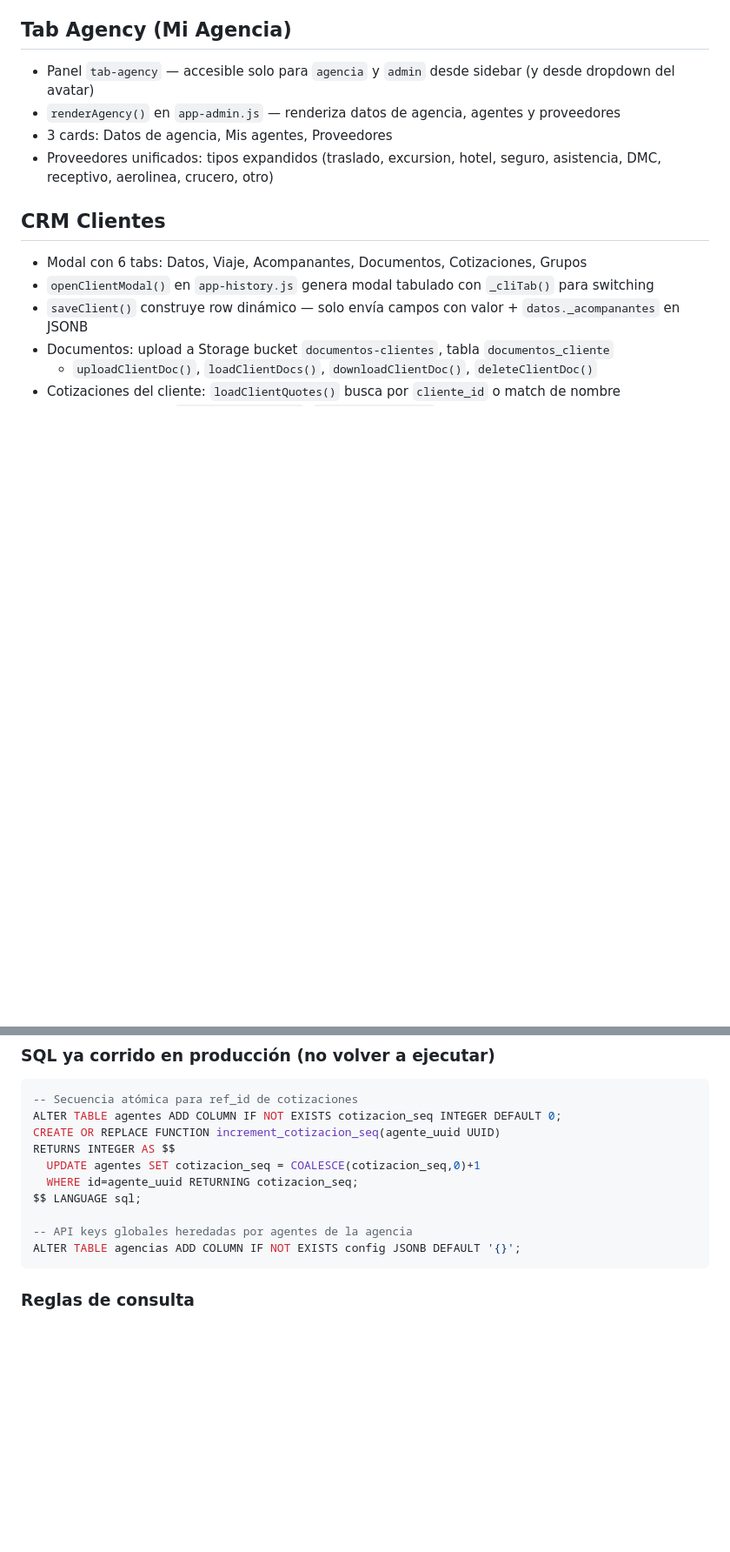
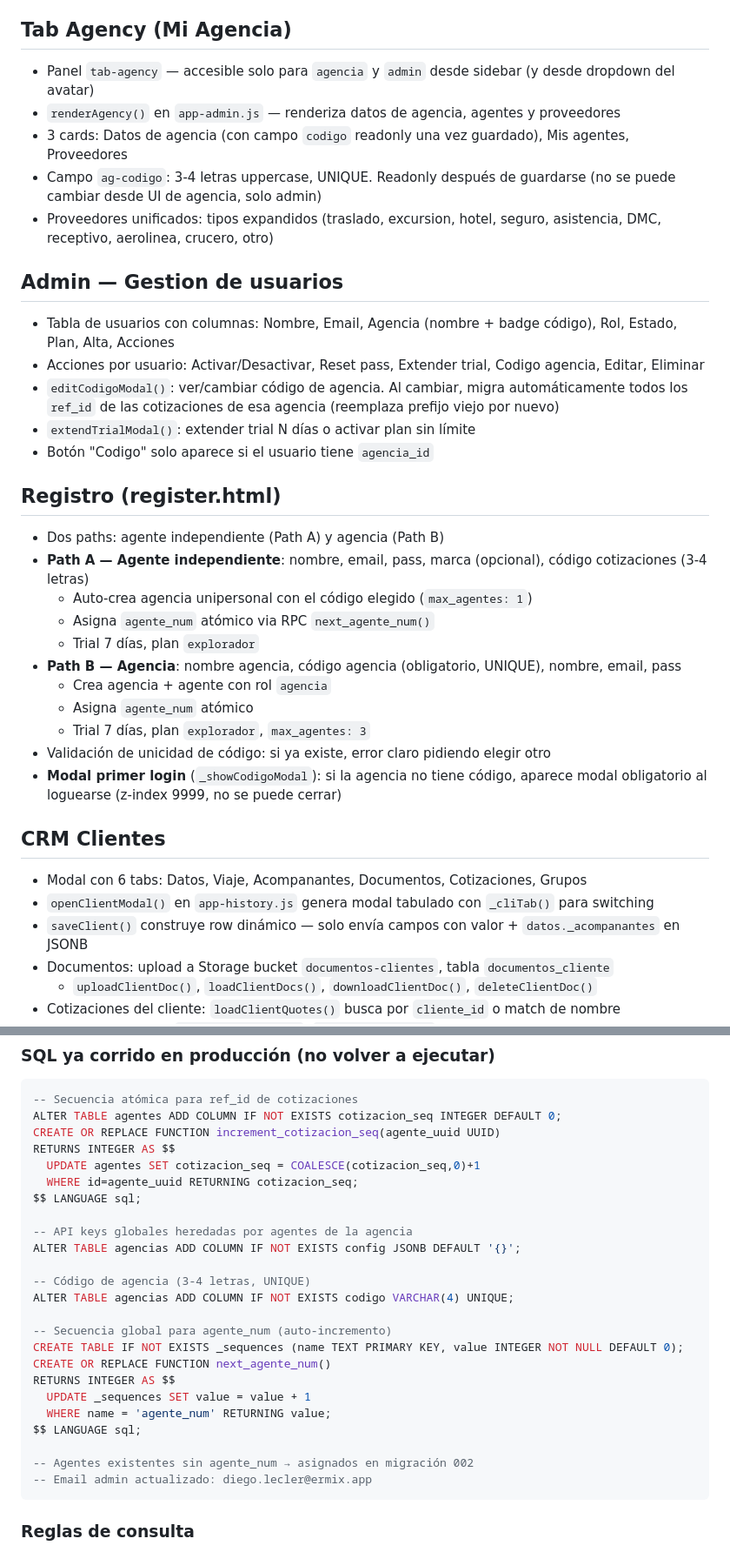
Before and after one commit to mrlecler/cotizador-viajes, a Markdown page: CLAUDE.md, 2 parts joined by grey strips. Shown at 87% size. Rendered like a GitHub page; blank space fills up the shorter version.

````diff
--- a/CLAUDE.md
+++ b/CLAUDE.md
@@ -382,8 +426,31 @@ Variable global `currentRol` en `app-core.js`: `'admin'` | `'agencia'` | `'agent
 
 - Panel `tab-agency` — accesible solo para `agencia` y `admin` desde sidebar (y desde dropdown del avatar)
 - `renderAgency()` en `app-admin.js` — renderiza datos de agencia, agentes y proveedores
-- 3 cards: Datos de agencia, Mis agentes, Proveedores
+- 3 cards: Datos de agencia (con campo `codigo` readonly una vez guardado), Mis agentes, Proveedores
+- Campo `ag-codigo`: 3-4 letras uppercase, UNIQUE. Readonly después de guardarse (no se puede cambiar desde UI de agencia, solo admin)
 - Proveedores unificados: tipos expandidos (traslado, excursion, hotel, seguro, asistencia, DMC, receptivo, aerolinea, crucero, otro)
+
+## Admin — Gestion de usuarios
+
+- Tabla de usuarios con columnas: Nombre, Email, Agencia (nombre + badge código), Rol, Estado, Plan, Alta, Acciones
+- Acciones por usuario: Activar/Desactivar, Reset pass, Extender trial, Codigo agencia, Editar, Eliminar
+- `editCodigoModal()`: ver/cambiar código de agencia. Al cambiar, migra automáticamente todos los `ref_id` de las cotizaciones de esa agencia (reemplaza prefijo viejo por nuevo)
+- `extendTrialModal()`: extender trial N días o activar plan sin límite
+- Botón "Codigo" solo aparece si el usuario tiene `agencia_id`
+
+## Registro (register.html)
+
+- Dos paths: agente independiente (Path A) y agencia (Path B)
+- **Path A — Agente independiente**: nombre, email, pass, marca (opcional), código cotizaciones (3-4 letras)
+  - Auto-crea agencia unipersonal con el código elegido (`max_agentes: 1`)
+  - Asigna `agente_num` atómico via RPC `next_agente_num()`
+  - Trial 7 días, plan `explorador`
+- **Path B — Agencia**: nombre agencia, código agencia (obligatorio, UNIQUE), nombre, email, pass
+  - Crea agencia + agente con rol `agencia`
+  - Asigna `agente_num` atómico
+  - Trial 7 días, plan `explorador`, `max_agentes: 3`
+- Validación de unicidad de código: si ya existe, error claro pidiendo elegir otro
+- **Modal primer login** (`_showCodigoModal`): si la agencia no tiene código, aparece modal obligatorio al loguearse (z-index 9999, no se puede cerrar)
 
 ## CRM Clientes
 
@@ -474,6 +542,20 @@ $$ LANGUAGE sql;
 
 -- API keys globales heredadas por agentes de la agencia
 ALTER TABLE agencias ADD COLUMN IF NOT EXISTS config JSONB DEFAULT '{}';
+
+-- Código de agencia (3-4 letras, UNIQUE)
+ALTER TABLE agencias ADD COLUMN IF NOT EXISTS codigo VARCHAR(4) UNIQUE;
+
+-- Secuencia global para agente_num (auto-incremento)
+CREATE TABLE IF NOT EXISTS _sequences (name TEXT PRIMARY KEY, value INTEGER NOT NULL DEFAULT 0);
+CREATE OR REPLACE FUNCTION next_agente_num()
+RETURNS INTEGER AS $$
+  UPDATE _sequences SET value = value + 1
+  WHERE name = 'agente_num' RETURNING value;
+$$ LANGUAGE sql;
+
+-- Agentes existentes sin agente_num → asignados en migración 002
+-- Email admin actualizado: diego.lecler@ermix.app
 ```
 
 ### Reglas de consulta
````
Also changed, not shown: other parts of CLAUDE.md (+58 -4 lines).
